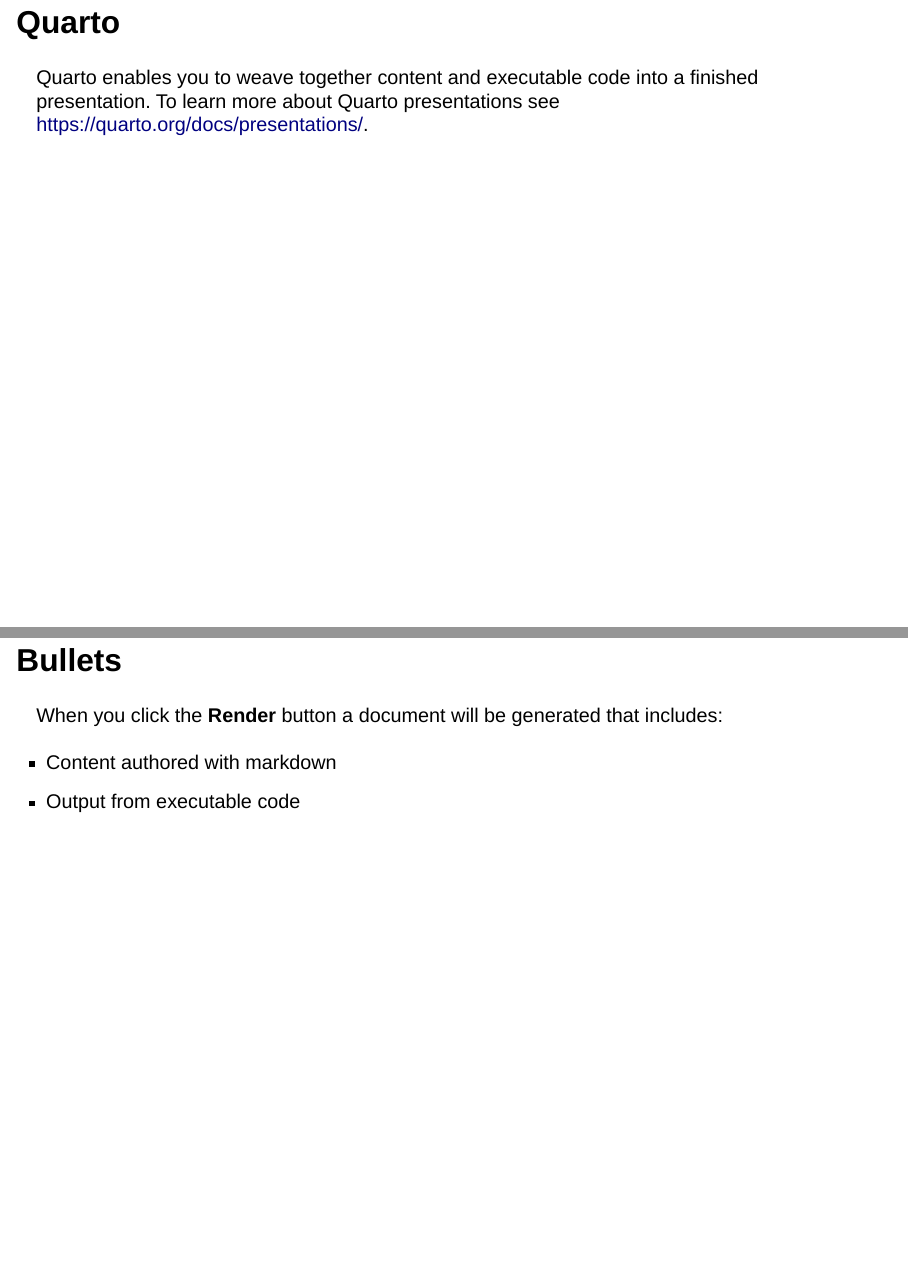
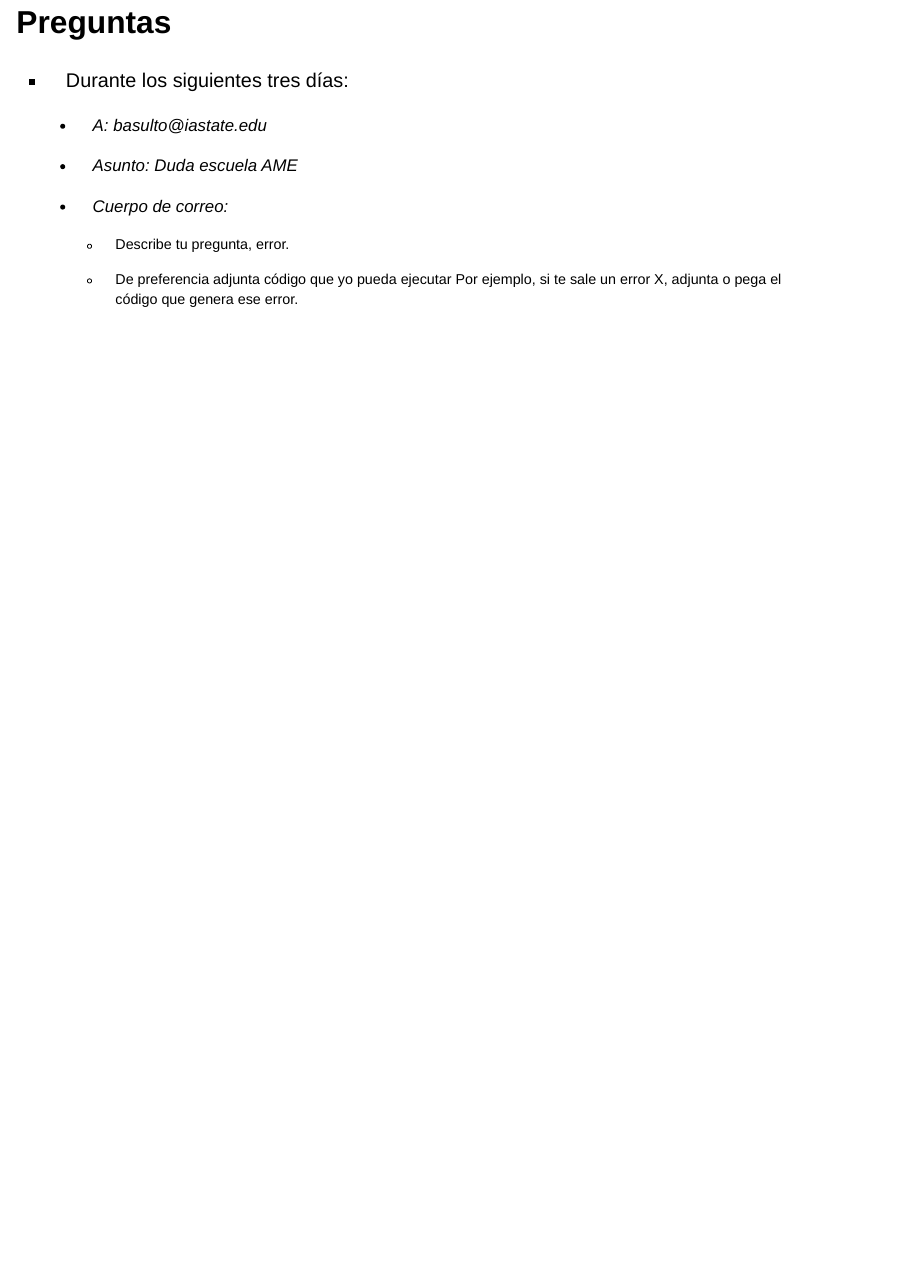
Before and after one commit to gbasulto/ame, a Quarto document (slides/escuela_ame_dia_03.qmd): pages 4 and 5 of 6 before the commit and page 4 of 4 after it, the two joined at a grey line. Rendered offline with R 4.5, knitr and Pandoc in place of Quarto, with nearby package versions; drawn as Slidy slides in place of the format the file asks for.

Commit message:
Update slides.

````diff
--- a/slides/escuela_ame_dia_03.qmd
+++ b/slides/escuela_ame_dia_03.qmd
@@ -54,21 +54,17 @@
 
 ```
 
-## Quarto
 
-Quarto enables you to weave together content and executable code into a finished presentation. To learn more about Quarto presentations see <https://quarto.org/docs/presentations/>.
+## Preguntas
 
-## Bullets
+-   Durante los siguientes tres días:
 
-When you click the **Render** button a document will be generated that includes:
+    -   A: basulto\@iastate.edu
 
--   Content authored with markdown
--   Output from executable code
+    -   Asunto: Duda escuela AME
 
-## Code
+    -   Cuerpo de correo:
 
-When you click the **Render** button a presentation will be generated that includes both content and the output of embedded code. You can embed code like this:
+        -   Describe tu pregunta, error.
 
-```{r}
-1 + 1
-```
+        -   De preferencia adjunta código que yo pueda ejecutar Por ejemplo, si te sale un error X, adjunta o pega el código que genera ese error.
````
